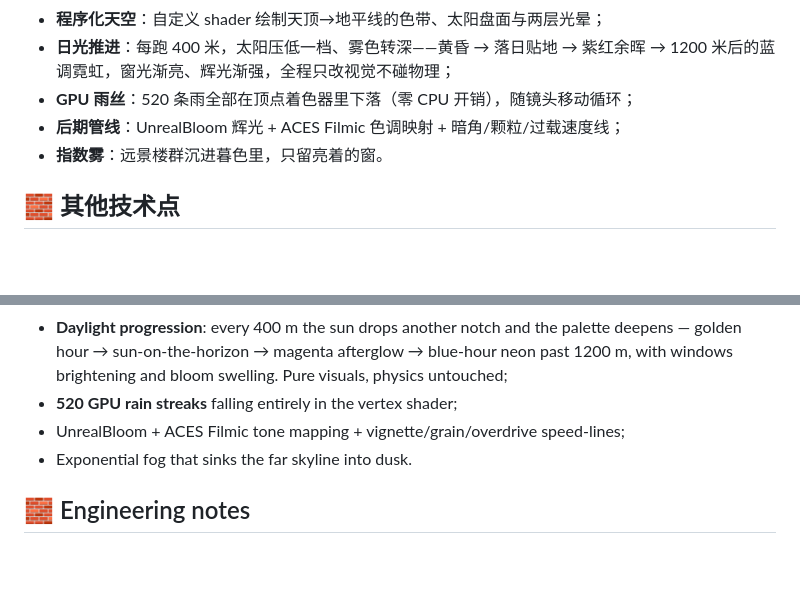
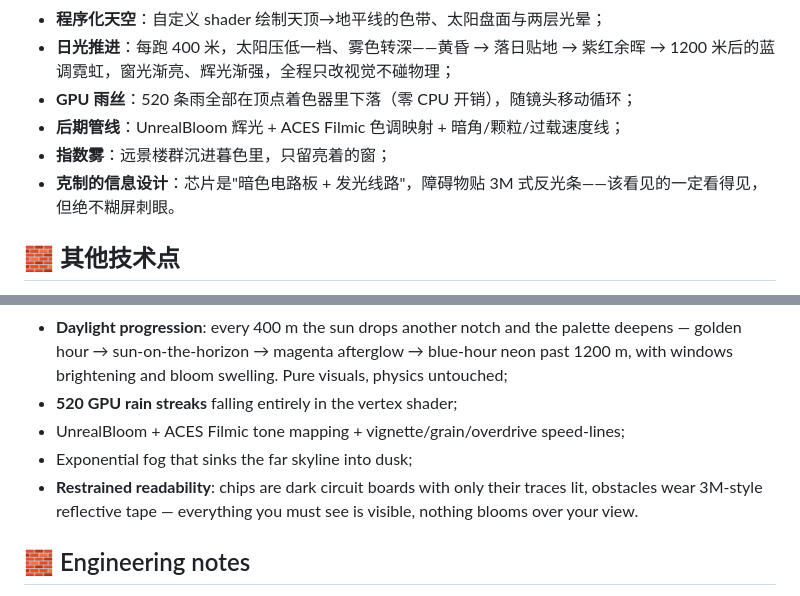
Before and after one commit to zzuli-ljz/skyline-rush, a Markdown page: README.md, 2 parts joined by grey strips. Rendered like a GitHub page; blank space fills up the shorter version.

Commit message:
fix: 压制太阳/月亮眩光，芯片改暗底亮线路，障碍物加 3M 式反光条；修复雨丝 uAlpha 未声明导致雨从未渲染

```diff
--- a/README.md
+++ b/README.md
@@ -61,7 +61,8 @@
 - **日光推进**：每跑 400 米，太阳压低一档、雾色转深——黄昏 → 落日贴地 → 紫红余晖 → 1200 米后的蓝调霓虹，窗光渐亮、辉光渐强，全程只改视觉不碰物理；
 - **GPU 雨丝**：520 条雨全部在顶点着色器里下落（零 CPU 开销），随镜头移动循环；
 - **后期管线**：UnrealBloom 辉光 + ACES Filmic 色调映射 + 暗角/颗粒/过载速度线；
-- **指数雾**：远景楼群沉进暮色里，只留亮着的窗。
+- **指数雾**：远景楼群沉进暮色里，只留亮着的窗；
+- **克制的信息设计**：芯片是"暗色电路板 + 发光线路"，障碍物贴 3M 式反光条——该看见的一定看得见，但绝不糊屏刺眼。
 
 ## 🧱 其他技术点
 
@@ -152,7 +153,8 @@ Touch devices: slide left/right to steer, swipe up (or tap) to jump, drag down a
 - **Daylight progression**: every 400 m the sun drops another notch and the palette deepens — golden hour → sun-on-the-horizon → magenta afterglow → blue-hour neon past 1200 m, with windows brightening and bloom swelling. Pure visuals, physics untouched;
 - **520 GPU rain streaks** falling entirely in the vertex shader;
 - UnrealBloom + ACES Filmic tone mapping + vignette/grain/overdrive speed-lines;
-- Exponential fog that sinks the far skyline into dusk.
+- Exponential fog that sinks the far skyline into dusk;
+- **Restrained readability**: chips are dark circuit boards with only their traces lit, obstacles wear 3M-style reflective tape — everything you must see is visible, nothing blooms over your view.
 
 ## 🧱 Engineering notes
 
```
